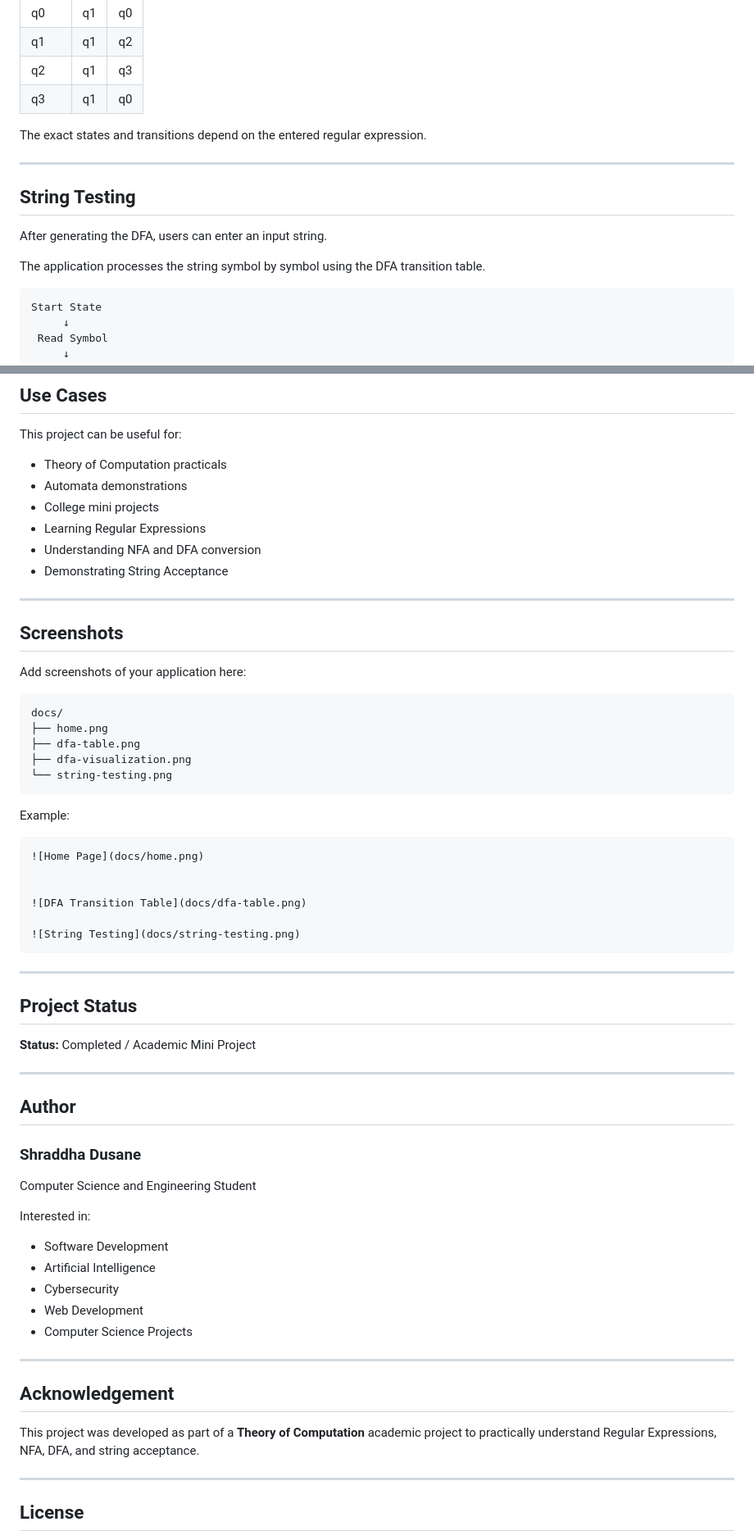
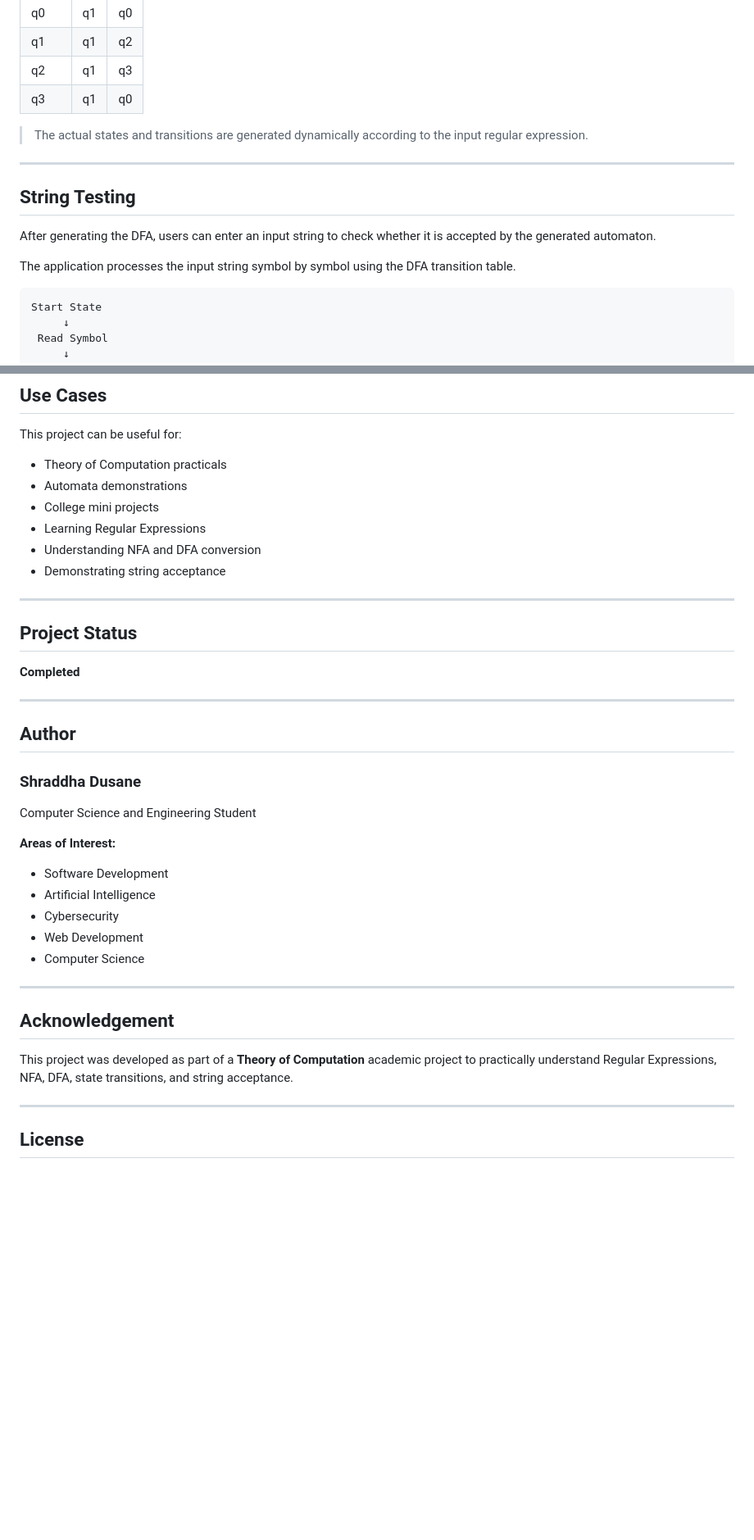
Before and after one commit to ShraddhaDusane/regular-expression-to-dfa, a Markdown page: README.md, 2 parts joined by grey strips. Shown at 82% size. GitHub-like rendering; blank space fills up the shorter version.

````diff
--- a/README.md
+++ b/README.md
@@ -151,15 +151,15 @@ The application generates a transition table similar to:
 | q2    | q1 | q3 |
 | q3    | q1 | q0 |
 
-The exact states and transitions depend on the entered regular expression.
+> The actual states and transitions are generated dynamically according to the input regular expression.
 
 ---
 
 ## String Testing
 
-After generating the DFA, users can enter an input string.
+After generating the DFA, users can enter an input string to check whether it is accepted by the generated automaton.
 
-The application processes the string symbol by symbol using the DFA transition table.
+The application processes the input string symbol by symbol using the DFA transition table.
 
 ```text
 Start State
@@ -315,38 +291,13 @@ This project can be useful for:
 * College mini projects
 * Learning Regular Expressions
 * Understanding NFA and DFA conversion
-* Demonstrating String Acceptance
-
----
-
-## Screenshots
-
-Add screenshots of your application here:
-
-```text
-docs/
-├── home.png
-├── dfa-table.png
-├── dfa-visualization.png
-└── string-testing.png
-```
-
-Example:
-
-```markdown
-![Home Page](docs/home.png)
-
-
-![DFA Transition Table](docs/dfa-table.png)
-
-![String Testing](docs/string-testing.png)
-```
+* Demonstrating string acceptance
 
 ---
 
 ## Project Status
 
-**Status:** Completed / Academic Mini Project
+**Completed**
 
 ---
 
@@ -356,19 +307,19 @@ Example:
 
 Computer Science and Engineering Student
 
-Interested in:
+**Areas of Interest:**
 
 * Software Development
 * Artificial Intelligence
 * Cybersecurity
 * Web Development
-* Computer Science Projects
+* Computer Science
 
 ---
 
 ## Acknowledgement
 
-This project was developed as part of a **Theory of Computation** academic project to practically understand Regular Expressions, NFA, DFA, and string acceptance.
+This project was developed as part of a **Theory of Computation** academic project to practically understand Regular Expressions, NFA, DFA, state transitions, and string acceptance.
 
 ---
 
````
Also changed, not shown: other parts of README.md (+45 -69 lines).
